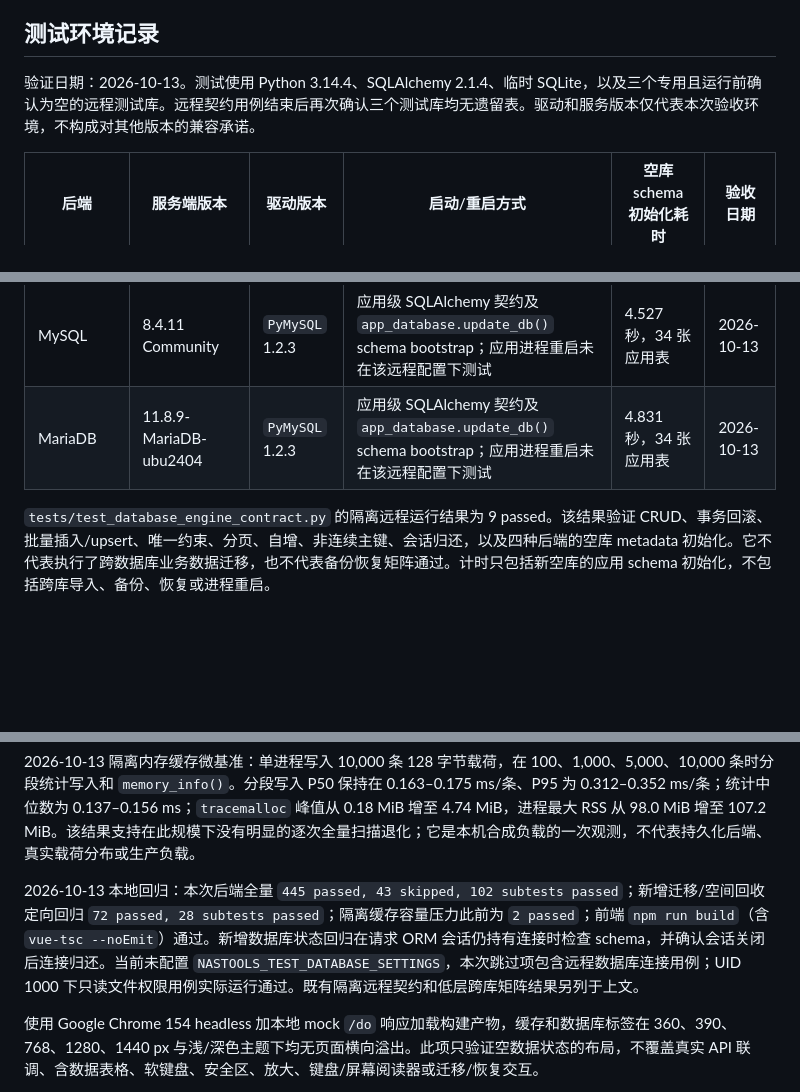
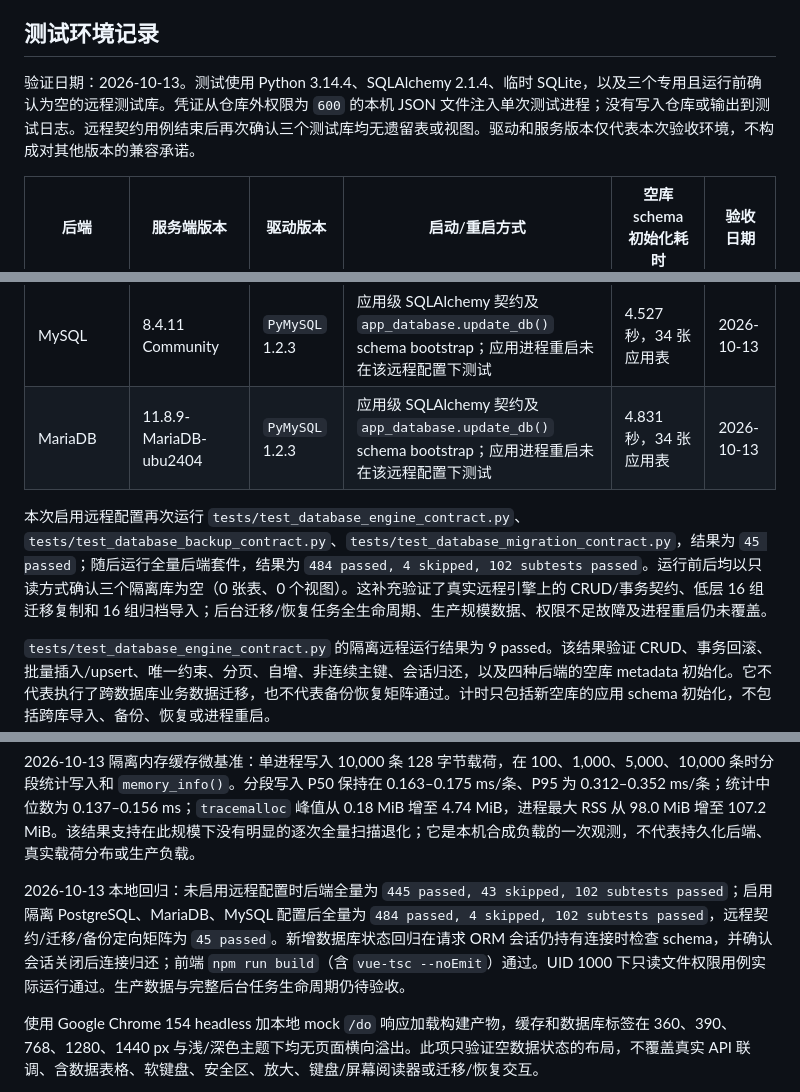
Before and after one commit to Coolkids/nas-tools, a Markdown page: docs/database-storage.md, 3 parts joined by grey strips. GitHub-like rendering; blank space fills up the shorter version.

Commit message:
docs(db): record remote database regression results

```diff
--- a/docs/database-storage.md
+++ b/docs/database-storage.md
@@ -85,7 +85,7 @@ SQLite 的文件名和目录由后端固定生成，不能在设置页或 API
 
 ## 测试环境记录
 
-验证日期：2026-10-13。测试使用 Python 3.14.4、SQLAlchemy 2.1.4、临时 SQLite，以及三个专用且运行前确认为空的远程测试库。远程契约用例结束后再次确认三个测试库均无遗留表。驱动和服务版本仅代表本次验收环境，不构成对其他版本的兼容承诺。
+验证日期：2026-10-13。测试使用 Python 3.14.4、SQLAlchemy 2.1.4、临时 SQLite，以及三个专用且运行前确认为空的远程测试库。凭证从仓库外权限为 `600` 的本机 JSON 文件注入单次测试进程；没有写入仓库或输出到测试日志。远程契约用例结束后再次确认三个测试库均无遗留表或视图。驱动和服务版本仅代表本次验收环境，不构成对其他版本的兼容承诺。
 
 | 后端 | 服务端版本 | 驱动版本 | 启动/重启方式 | 空库 schema 初始化耗时 | 验收日期 |
 | --- | --- | --- | --- | --- | --- |
@@ -93,6 +93,8 @@ SQLite 的文件名和目录由后端固定生成，不能在设置页或 API
 | PostgreSQL | 18.6 (Ubuntu build) | `psycopg` 3.3.6 | 应用级 SQLAlchemy 契约及 `app_database.update_db()` schema bootstrap；应用进程重启未在该远程配置下测试 | 0.152 秒，34 张应用表 | 2026-10-13 |
 | MySQL | 8.4.11 Community | `PyMySQL` 1.2.3 | 应用级 SQLAlchemy 契约及 `app_database.update_db()` schema bootstrap；应用进程重启未在该远程配置下测试 | 4.527 秒，34 张应用表 | 2026-10-13 |
 | MariaDB | 11.8.9-MariaDB-ubu2404 | `PyMySQL` 1.2.3 | 应用级 SQLAlchemy 契约及 `app_database.update_db()` schema bootstrap；应用进程重启未在该远程配置下测试 | 4.831 秒，34 张应用表 | 2026-10-13 |
+
+本次启用远程配置再次运行 `tests/test_database_engine_contract.py`、`tests/test_database_backup_contract.py`、`tests/test_database_migration_contract.py`，结果为 `45 passed`；随后运行全量后端套件，结果为 `484 passed, 4 skipped, 102 subtests passed`。运行前后均以只读方式确认三个隔离库为空（0 张表、0 个视图）。这补充验证了真实远程引擎上的 CRUD/事务契约、低层 16 组迁移复制和 16 组归档导入；后台迁移/恢复任务全生命周期、生产规模数据、权限不足故障及进程重启仍未覆盖。
 
 `tests/test_database_engine_contract.py` 的隔离远程运行结果为 9 passed。该结果验证 CRUD、事务回滚、批量插入/upsert、唯一约束、分页、自增、非连续主键、会话归还，以及四种后端的空库 metadata 初始化。它不代表执行了跨数据库业务数据迁移，也不代表备份恢复矩阵通过。计时只包括新空库的应用 schema 初始化，不包括跨库导入、备份、恢复或进程重启。
 
@@ -122,7 +124,7 @@ SQLite 的文件名和目录由后端固定生成，不能在设置页或 API
 
 2026-10-13 隔离内存缓存微基准：单进程写入 10,000 条 128 字节载荷，在 100、1,000、5,000、10,000 条时分段统计写入和 `memory_info()`。分段写入 P50 保持在 0.163–0.175 ms/条、P95 为 0.312–0.352 ms/条；统计中位数为 0.137–0.156 ms；`tracemalloc` 峰值从 0.18 MiB 增至 4.74 MiB，进程最大 RSS 从 98.0 MiB 增至 107.2 MiB。该结果支持在此规模下没有明显的逐次全量扫描退化；它是本机合成负载的一次观测，不代表持久化后端、真实载荷分布或生产负载。
 
-2026-10-13 本地回归：本次后端全量 `445 passed, 43 skipped, 102 subtests passed`；新增迁移/空间回收定向回归 `72 passed, 28 subtests passed`；隔离缓存容量压力此前为 `2 passed`；前端 `npm run build`（含 `vue-tsc --noEmit`）通过。新增数据库状态回归在请求 ORM 会话仍持有连接时检查 schema，并确认会话关闭后连接归还。当前未配置 `NASTOOLS_TEST_DATABASE_SETTINGS`，本次跳过项包含远程数据库连接用例；UID 1000 下只读文件权限用例实际运行通过。既有隔离远程契约和低层跨库矩阵结果另列于上文。
+2026-10-13 本地回归：未启用远程配置时后端全量为 `445 passed, 43 skipped, 102 subtests passed`；启用隔离 PostgreSQL、MariaDB、MySQL 配置后全量为 `484 passed, 4 skipped, 102 subtests passed`，远程契约/迁移/备份定向矩阵为 `45 passed`。新增数据库状态回归在请求 ORM 会话仍持有连接时检查 schema，并确认会话关闭后连接归还；前端 `npm run build`（含 `vue-tsc --noEmit`）通过。UID 1000 下只读文件权限用例实际运行通过。生产数据与完整后台任务生命周期仍待验收。
 
 使用 Google Chrome 154 headless 加本地 mock `/do` 响应加载构建产物，缓存和数据库标签在 360、390、768、1280、1440 px 与浅/深色主题下均无页面横向溢出。此项只验证空数据状态的布局，不覆盖真实 API 联调、含数据表格、软键盘、安全区、放大、键盘/屏幕阅读器或迁移/恢复交互。
 
```
Also changed, not shown: todo.md (+5 -5 lines).
